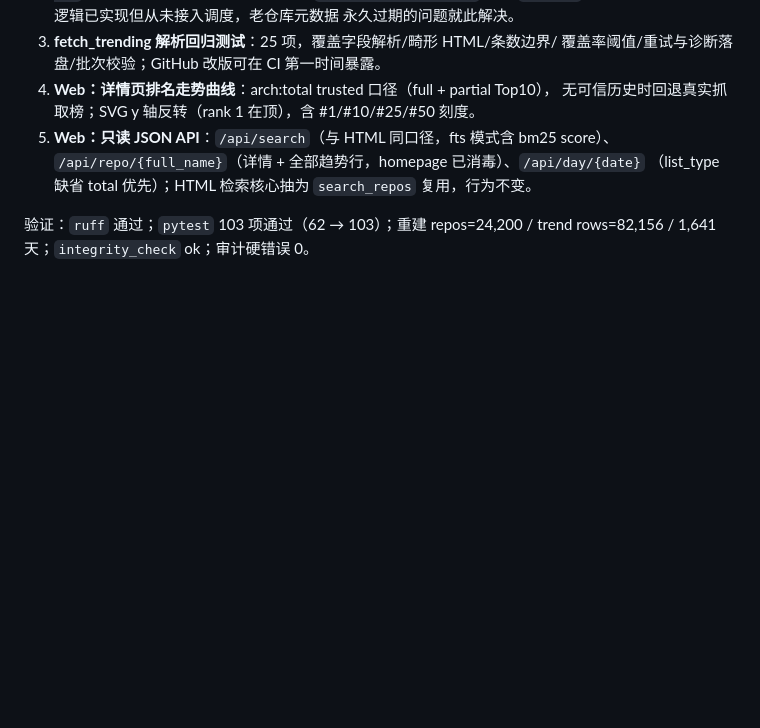
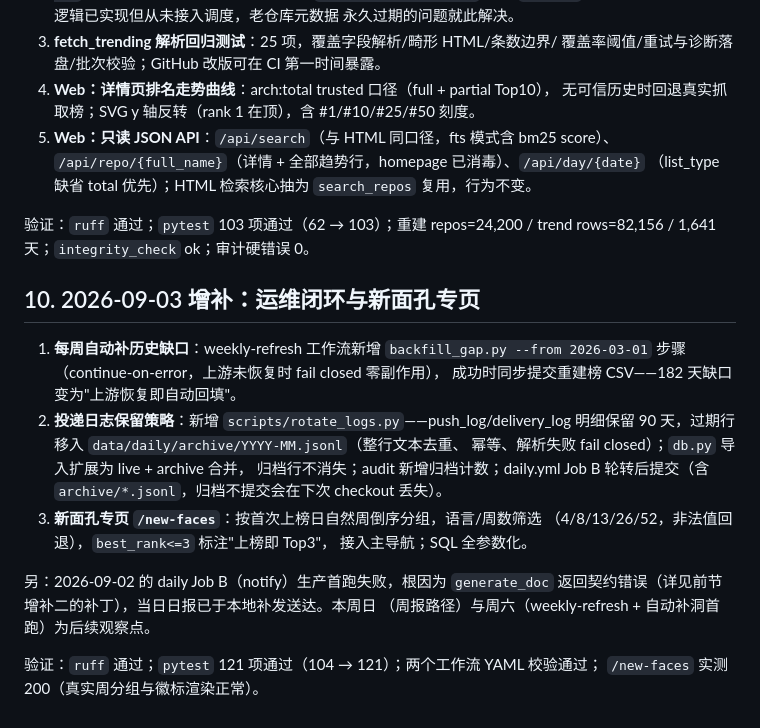
Before and after one commit to Neal-1991/github-trending-kb, a Markdown page: reports/续接优化实施记录-2026-09-01.md, the part around the change. GitHub-like rendering; blank space fills up the shorter version.

Commit message:
docs: 实施记录增补运维闭环与新面孔专页

```diff
--- a/reports/续接优化实施记录-2026-09-01.md
+++ b/reports/续接优化实施记录-2026-09-01.md
@@ -214,3 +214,24 @@ dry-run、投递版本隔离、README/画像状态、trusted Web 口径和 CI
 
 验证：`ruff` 通过；`pytest` 103 项通过（62 → 103）；重建 repos=24,200 /
 trend rows=82,156 / 1,641 天；`integrity_check` ok；审计硬错误 0。
+
+## 10. 2026-09-03 增补：运维闭环与新面孔专页
+
+1. **每周自动补历史缺口**：weekly-refresh 工作流新增 `backfill_gap.py --from
+   2026-03-01` 步骤（continue-on-error，上游未恢复时 fail closed 零副作用），
+   成功时同步提交重建榜 CSV——182 天缺口变为"上游恢复即自动回填"。
+2. **投递日志保留策略**：新增 `scripts/rotate_logs.py`——push_log/delivery_log
+   明细保留 90 天，过期行移入 `data/daily/archive/YYYY-MM.jsonl`（整行文本去重、
+   幂等、解析失败 fail closed）；`db.py` 导入扩展为 live + archive 合并，
+   归档行不消失；audit 新增归档计数；daily.yml Job B 轮转后提交（含
+   `archive/*.jsonl`，归档不提交会在下次 checkout 丢失）。
+3. **新面孔专页 `/new-faces`**：按首次上榜日自然周倒序分组，语言/周数筛选
+   （4/8/13/26/52，非法值回退），`best_rank<=3` 标注"上榜即 Top3"，
+   接入主导航；SQL 全参数化。
+
+另：2026-09-02 的 daily Job B（notify）生产首跑失败，根因为 `generate_doc`
+返回契约错误（详见前节增补二的补丁），当日日报已于本地补发送达。本周日
+（周报路径）与周六（weekly-refresh + 自动补洞首跑）为后续观察点。
+
+验证：`ruff` 通过；`pytest` 121 项通过（104 → 121）；两个工作流 YAML 校验通过；
+`/new-faces` 实测 200（真实周分组与徽标渲染正常）。
```
